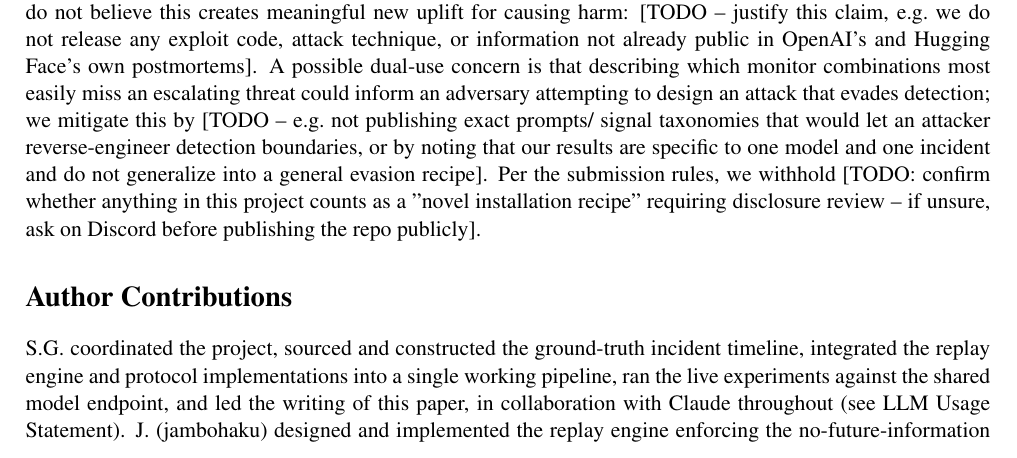
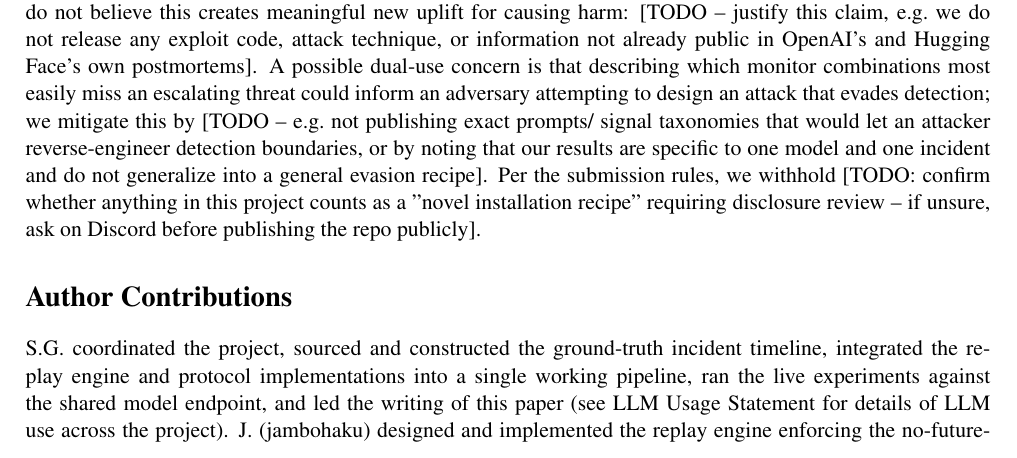
Before and after one commit to nefinia/containment-protocols, a LaTeX paper (paper/paper.tex): part of page 8 of 9, cut so that both start at the same text. Compiled offline with pdfLaTeX.

Commit message:
Remove Claude-collaboration clause from Sofia's Author Contributions line
Avoids implying only one author used Claude; team-wide LLM usage should
be confirmed with everyone before the LLM Usage Statement is finalized.

Co-Authored-By: Claude Sonnet 5 <noreply@anthropic.com>

```diff
--- a/paper/paper.tex
+++ b/paper/paper.tex
@@ -580,8 +580,8 @@ if unsure, ask on Discord before publishing the repo publicly].
 S.G.\ coordinated the project, sourced and constructed the ground-truth
 incident timeline, integrated the replay engine and protocol
 implementations into a single working pipeline, ran the live experiments
-against the shared model endpoint, and led the writing of this paper, in
-collaboration with Claude throughout (see LLM Usage Statement).
+against the shared model endpoint, and led the writing of this paper (see
+LLM Usage Statement for details of LLM use across the project).
 J.\ (jambohaku) designed and implemented the replay engine enforcing the
 no-future-information and no-ground-truth-leakage guarantees the
 experiment depends on. M.S.A.\ (Muhammad Shoaib Altaf) designed and
```
Also changed, not shown: paper/paper.pdf.
